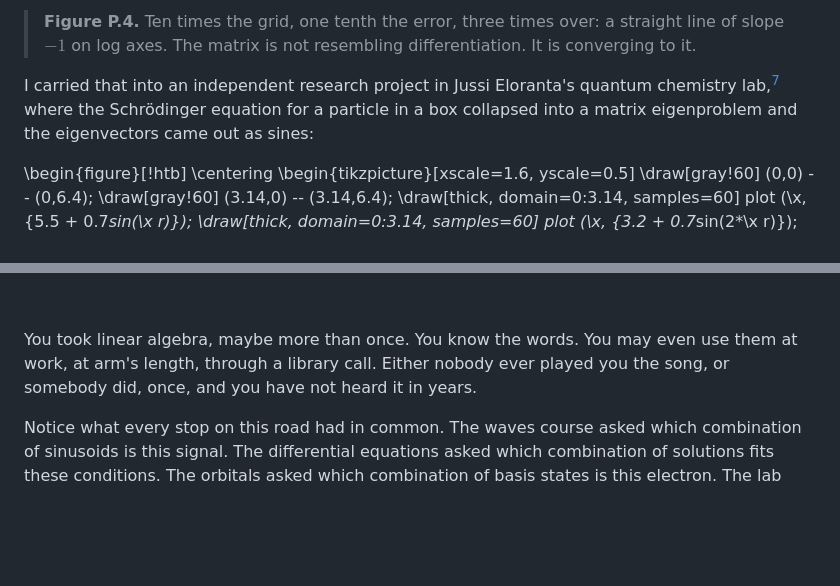
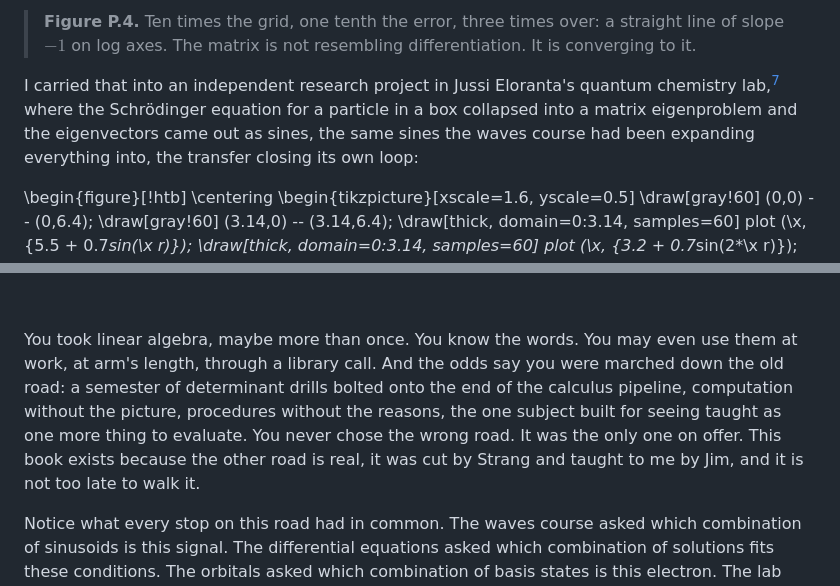
Before and after one commit to joshuacook/clae, a Markdown page: chapter_notes/drafts-v9/preface-v9-draft.md, 2 parts joined by grey strips. GitHub-like rendering; blank space fills up the shorter version.

```diff
--- a/chapter_notes/drafts-v9/preface-v9-draft.md
+++ b/chapter_notes/drafts-v9/preface-v9-draft.md
@@ -183,7 +185,7 @@ n =  10000: max error 0.000314
 
 > **Figure P.4.** Ten times the grid, one tenth the error, three times over: a straight line of slope $-1$ on log axes. The matrix is not resembling differentiation. It is converging to it.
 
-I carried that into an independent research project in Jussi Eloranta's quantum chemistry lab,[^eloranta] where the Schrödinger equation for a particle in a box collapsed into a matrix eigenproblem and the eigenvectors came out as sines:
+I carried that into an independent research project in Jussi Eloranta's quantum chemistry lab,[^eloranta] where the Schrödinger equation for a particle in a box collapsed into a matrix eigenproblem and the eigenvectors came out as sines, the same sines the waves course had been expanding everything into, the transfer closing its own loop:
 
 \begin{figure}[!htb]
 \centering
@@ -352,7 +354,7 @@ Two scores matter most in this book. Agreement one means the same direction. Agr
 
 &nbsp;
 
-You took linear algebra, maybe more than once. You know the words. You may even use them at work, at arm's length, through a library call. Either nobody ever played you the song, or somebody did, once, and you have not heard it in years.
+You took linear algebra, maybe more than once. You know the words. You may even use them at work, at arm's length, through a library call. And the odds say you were marched down the old road: a semester of determinant drills bolted onto the end of the calculus pipeline, computation without the picture, procedures without the reasons, the one subject built for seeing taught as one more thing to evaluate. You never chose the wrong road. It was the only one on offer. This book exists because the other road is real, it was cut by Strang and taught to me by Jim, and it is not too late to walk it.
 
 Notice what every stop on this road had in common. The waves course asked which combination of sinusoids is this signal. The differential equations asked which combination of solutions fits these conditions. The orbitals asked which combination of basis states is this electron. The lab asked which combination of eigenvectors is the ground state. The career asked which combination of features is this price, which combinations carry this dataset's variation, which blend of prediction and measurement is this position. Fifteen years, one question. Data asks it too, and calls it estimation.
 
```
Also changed, not shown: other parts of chapter_notes/drafts-v9/preface-v9-draft.md (+5 -3 lines).
